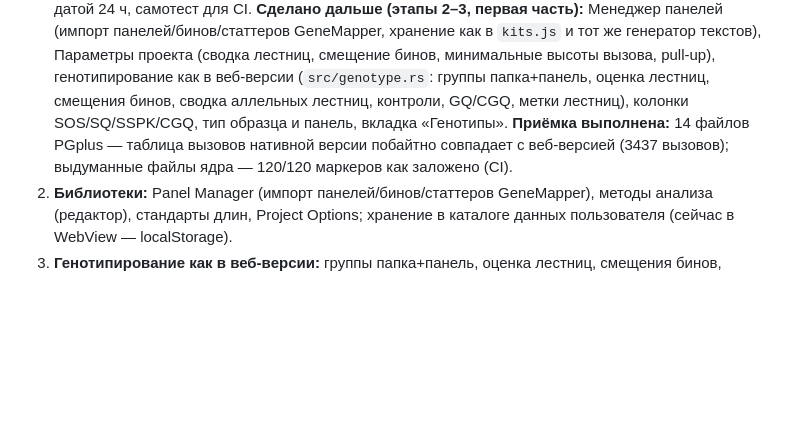
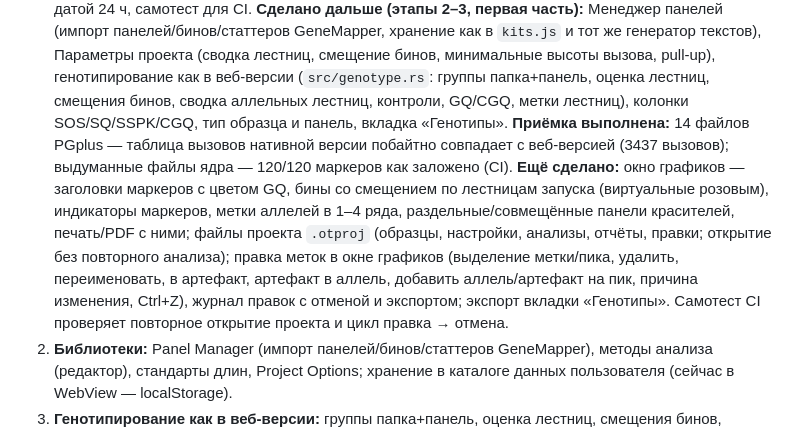
Before and after one commit to DrCramer/open_trace, a Markdown page: docs/desktop/NATIVE_QT_PLAN.md, the part around the change. Rendered like a GitHub page; blank space fills up the shorter version.

Commit message:
native Qt plan: status
Co-Authored-By: Claude Opus 5.5 <noreply@anthropic.com>
Claude-Session: https://claude.ai/code/session_013ekZ7J7vZHvjQ4csYSbcYh

```diff
--- a/docs/desktop/NATIVE_QT_PLAN.md
+++ b/docs/desktop/NATIVE_QT_PLAN.md
@@ -55,6 +55,12 @@ WebView-версия (`desktop/opentrace-desktop`, Tauri) остаётся ра
    оценка лестниц, смещения бинов, сводка аллельных лестниц, контроли, GQ/CGQ, метки лестниц), колонки SOS/SQ/SSPK/CGQ,
    тип образца и панель, вкладка «Генотипы». **Приёмка выполнена:** 14 файлов PGplus — таблица вызовов нативной версии
    побайтно совпадает с веб-версией (3437 вызовов); выдуманные файлы ядра — 120/120 маркеров как заложено (CI).
+   **Ещё сделано:** окно графиков — заголовки маркеров с цветом GQ, бины со смещением по лестницам запуска (виртуальные
+   розовым), индикаторы маркеров, метки аллелей в 1–4 ряда, раздельные/совмещённые панели красителей, печать/PDF с ними;
+   файлы проекта `.otproj` (образцы, настройки, анализы, отчёты, правки; открытие без повторного анализа);
+   правка меток в окне графиков (выделение метки/пика, удалить, переименовать, в артефакт, артефакт в аллель, добавить
+   аллель/артефакт на пик, причина изменения, Ctrl+Z), журнал правок с отменой и экспортом; экспорт вкладки «Генотипы».
+   Самотест CI проверяет повторное открытие проекта и цикл правка → отмена.
 2. **Библиотеки:** Panel Manager (импорт панелей/бинов/статтеров GeneMapper), методы анализа (редактор), стандарты
    длин, Project Options; хранение в каталоге данных пользователя (сейчас в WebView — localStorage).
 3. **Генотипирование как в веб-версии:** группы папка+панель, оценка лестниц, смещения бинов, вызовы аллелей,
```
